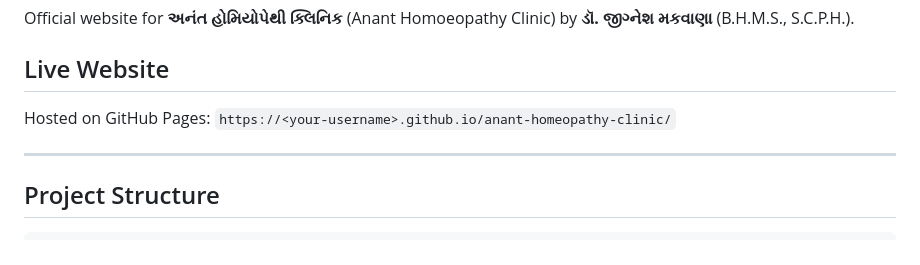
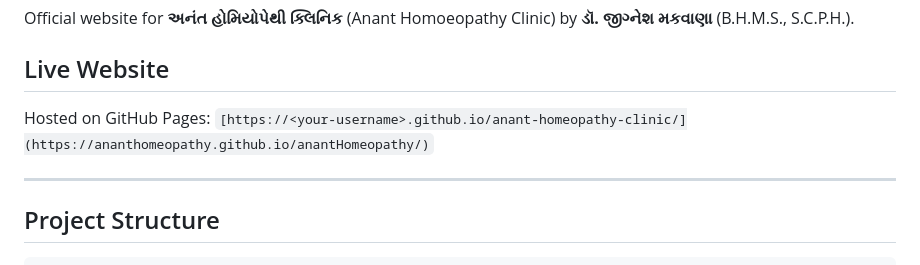
Before and after one commit to anantHomeopathy/anantHomeopathy, a Markdown page: README.md, the part around the change. GitHub-like rendering.

```diff
--- a/README.md
+++ b/README.md
@@ -4,7 +4,7 @@ Official website for **અનંત હોમિયોપેથી ક્લિ
 
 ## Live Website
 
-Hosted on GitHub Pages: `https://<your-username>.github.io/anant-homeopathy-clinic/`
+Hosted on GitHub Pages: `[https://<your-username>.github.io/anant-homeopathy-clinic/](https://ananthomeopathy.github.io/anantHomeopathy/)`
 
 ---
 
```
